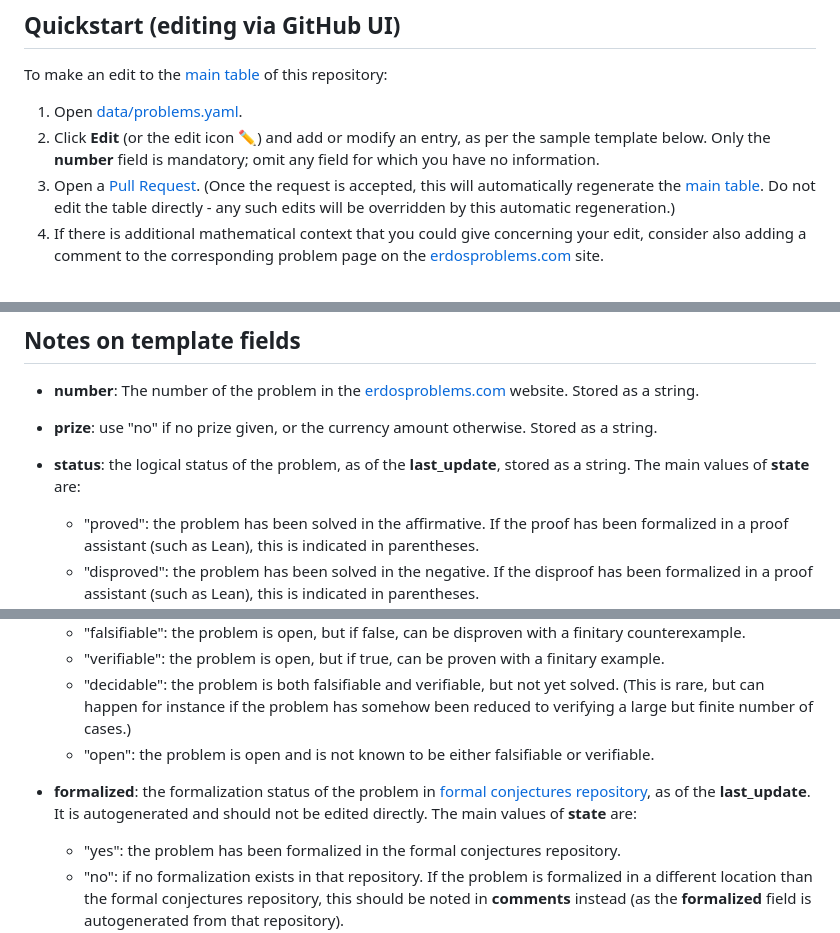
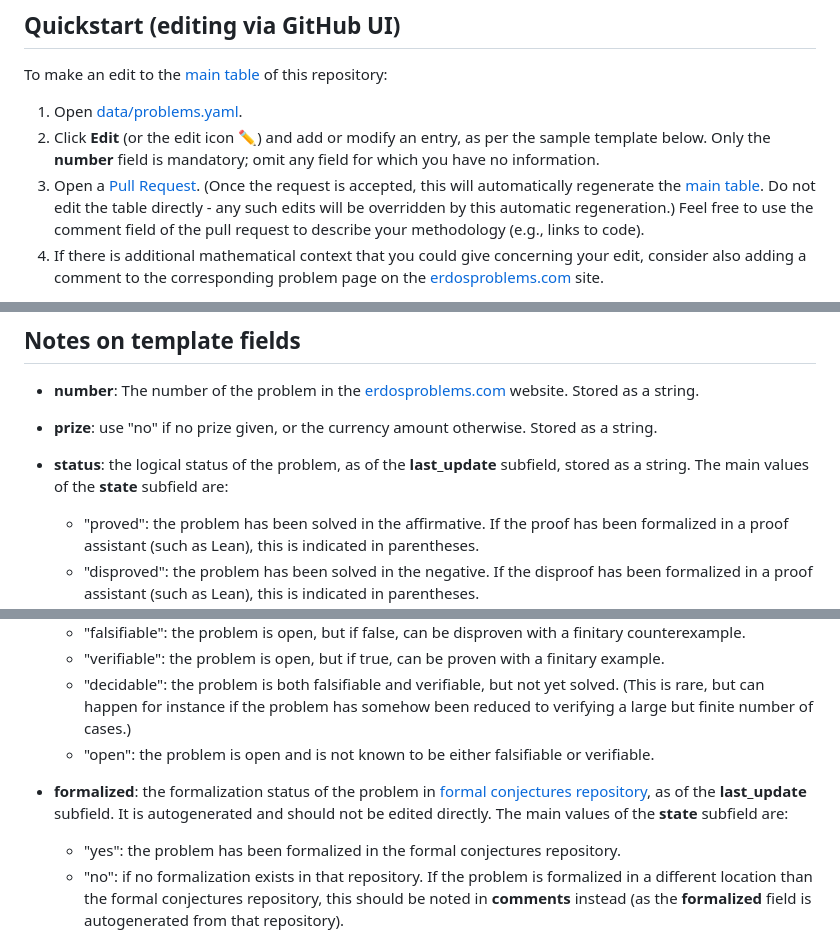
Before and after one commit to teorth/erdosproblems, a Markdown page: CONTRIBUTING.md, 3 parts joined by grey strips. GitHub-like rendering.

Commit message:
clarify the nature of subfields

```diff
--- a/CONTRIBUTING.md
+++ b/CONTRIBUTING.md
@@ -8,7 +8,7 @@ To make an edit to the [main table](README.md#table) of this repository:
 
 1. Open [data/problems.yaml](data/problems.yaml).
 2. Click **Edit** (or the edit icon ✏️) and add or modify an entry, as per the sample template below.  Only the **number** field is mandatory; omit any field for which you have no information.
-3. Open a [Pull Request](https://github.com/teorth/erdosproblems/pulls).  (Once the request is accepted, this will automatically regenerate the [main table](README.md#table).  Do not edit the table directly - any such edits will be overridden by this automatic regeneration.)
+3. Open a [Pull Request](https://github.com/teorth/erdosproblems/pulls).  (Once the request is accepted, this will automatically regenerate the [main table](README.md#table).  Do not edit the table directly - any such edits will be overridden by this automatic regeneration.) Feel free to use the comment field of the pull request to describe your methodology (e.g., links to code).
 4. If there is additional mathematical context that you could give concerning your edit, consider also adding a comment to the corresponding problem page on the [erdosproblems.com](https://www.erdosproblems.com) site.
 
 If you are uncertain as to whether an edit is appropriate, or are unable to make a pull request, you are welcome to open an issue on this repository to discuss it, or (if the question is mathematical in nature) use the corresponding problem page on the [erdosproblems.com](https://www.erdosproblems.com) site.
@@ -33,7 +33,7 @@ If you are uncertain as to whether an edit is appropriate, or are unable to make
 
 - **number**: The number of the problem in the [erdosproblems.com](https://www.erdosproblems.com) website. Stored as a string.
 - **prize**: use "no" if no prize given, or the currency amount otherwise. Stored as a string.
-- **status**: the logical status of the problem, as of the **last_update**, stored as a string.  The main values of **state** are:
+- **status**: the logical status of the problem, as of the **last_update** subfield, stored as a string.  The main values of the **state** subfield are:
   - "proved": the problem has been solved in the affirmative.  If the proof has been formalized in a proof assistant (such as Lean), this is indicated in parentheses.
   - "disproved": the problem has been solved in the negative.  If the disproof has been formalized in a proof assistant (such as Lean), this is indicated in parentheses.
   - "solved": the problem is satisfactorily resolved in some other fashion than a proof or disproof (this can occur for more open-ended questions that are not phrased in a yes-no fashion, or for multi-part questions that haved affirmative answers to some parts but negative answers to others). If the solution has been formalized in a proof assistant (such as Lean), this is indicated in parentheses.
@@ -41,7 +41,7 @@ If you are uncertain as to whether an edit is appropriate, or are unable to make
   - "verifiable": the problem is open, but if true, can be proven with a finitary example.
   - "decidable": the problem is both falsifiable and verifiable, but not yet solved. (This is rare, but can happen for instance if the problem has somehow been reduced to verifying a large but finite number of cases.)
   - "open": the problem is open and is not known to be either falsifiable or verifiable.
-- **formalized**: the formalization status of the problem in [formal conjectures repository](https://github.com/google-deepmind/formal-conjectures), as of the **last_update**.  It is autogenerated and should not be edited directly. The main values of **state** are:
+- **formalized**: the formalization status of the problem in [formal conjectures repository](https://github.com/google-deepmind/formal-conjectures), as of the **last_update** subfield.  It is autogenerated and should not be edited directly. The main values of the **state** subfield are:
   - "yes": the problem has been formalized in the formal conjectures repository.
   - "no": if no formalization exists in that repository.
   If the problem is formalized in a different location than the formal conjectures repository, this should be noted in **comments** instead (as the **formalized** field is autogenerated from that repository).
```
